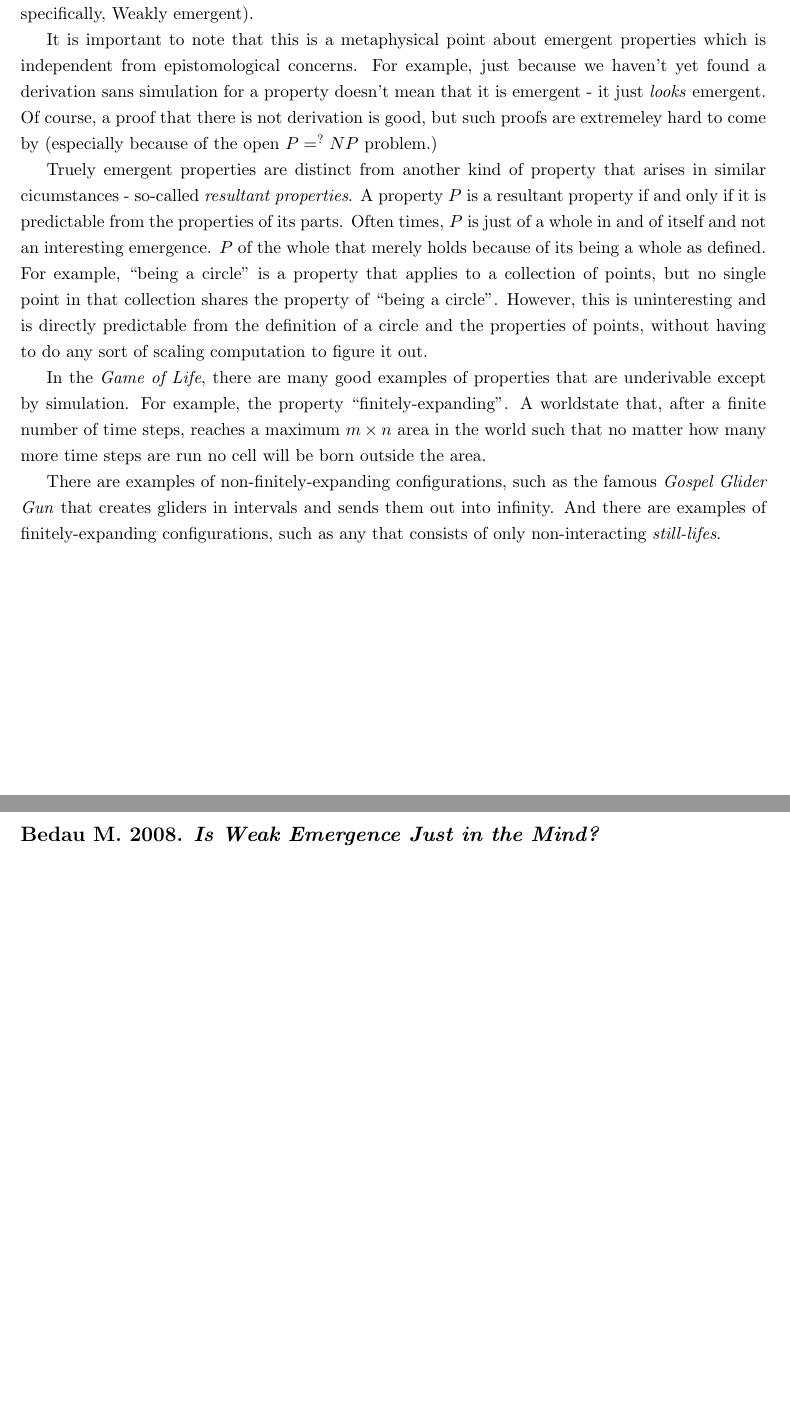
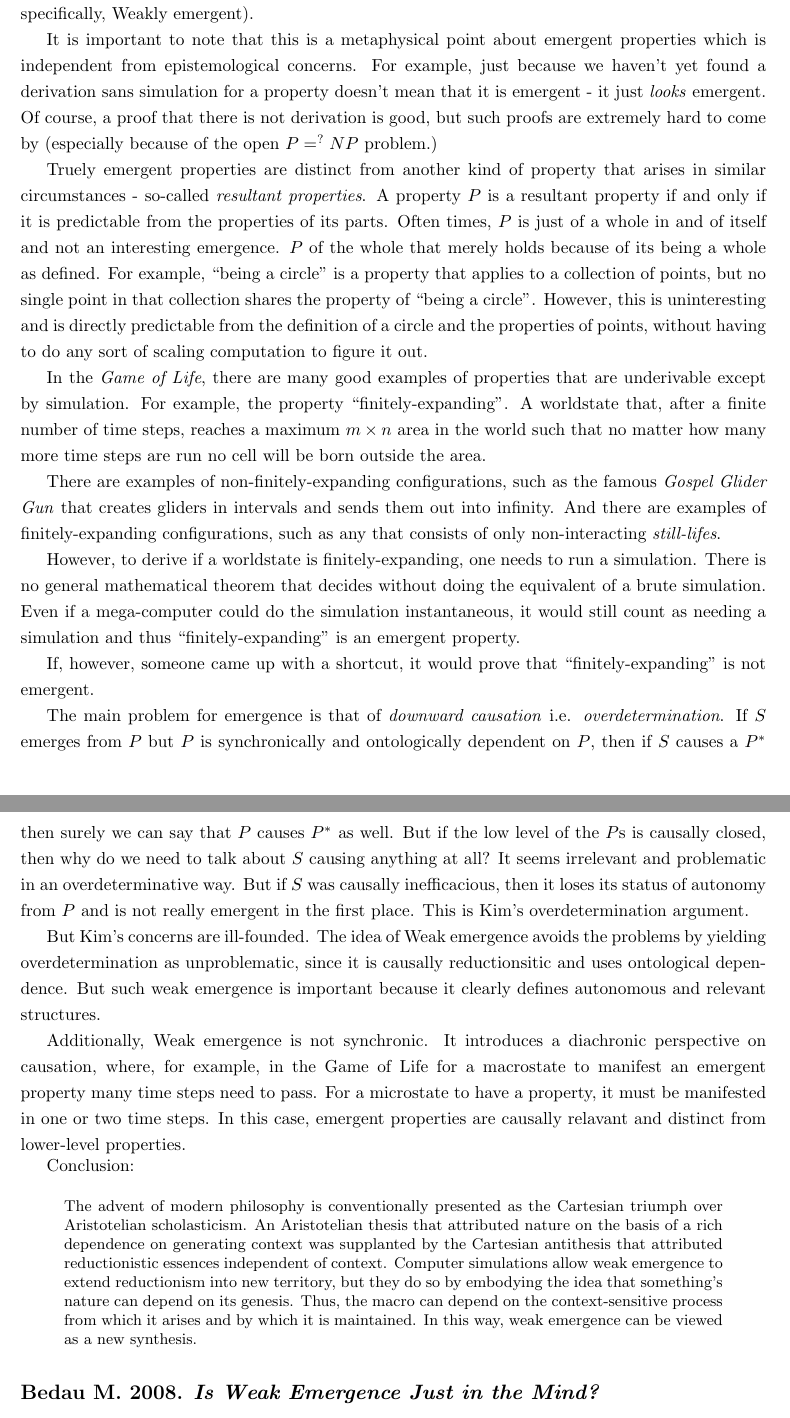
Before and after one commit to Riib11/Metascience, a LaTeX paper (paper/metascience.tex): two parts of pages 5 and 6 of 6 before the commit and two parts of pages 5 and 6 of 7 after it, joined at a grey line, cut so that both start at the same text, the shorter picture padded with empty space. Compiled offline with pdfLaTeX.

Commit message:
added downward causation annbib

```diff
--- a/paper/metascience.tex
+++ b/paper/metascience.tex
@@ -185,14 +185,29 @@ A property $P$ is underivable except by simulation if and only if $P$ can only b
 
 Basically, the idea is the if a property is interesting and complex in a formal way, in that it unpredictable arises from the low-level properties of a system, then it is indeed emergent (and, specifically, Weakly emergent).
 
-It is important to note that this is a metaphysical point about emergent properties which is independent from epistomological concerns. For example, just because we haven't yet found a derivation sans simulation for a property doesn't mean that it is emergent - it just \ti{looks} emergent. Of course, a proof that there is not derivation is good, but such proofs are extremeley hard to come by (especially because of the open $P =^? NP$ problem.)
+It is important to note that this is a metaphysical point about emergent properties which is independent from epistemological concerns. For example, just because we haven't yet found a derivation sans simulation for a property doesn't mean that it is emergent - it just \ti{looks} emergent. Of course, a proof that there is not derivation is good, but such proofs are extremely hard to come by (especially because of the open $P =^? NP$ problem.)
 
-Truely emergent properties are distinct from another kind of property that arises in similar cicumstances - so-called \ti{resultant properties}. A property $P$ is a resultant property if and only if it is predictable from the properties of its parts. Often times, $P$ is just of a whole in and of itself and not an interesting emergence. $P$ of the whole that merely holds because of its being a whole as defined. For example, ``being a circle'' is a property that applies to a collection of points, but no single point in that collection shares the property of ``being a circle''. However, this is uninteresting and is directly predictable from the definition of a circle and the properties of points, without having to do any sort of scaling computation to figure it out.
+Truely emergent properties are distinct from another kind of property that arises in similar circumstances - so-called \ti{resultant properties}. A property $P$ is a resultant property if and only if it is predictable from the properties of its parts. Often times, $P$ is just of a whole in and of itself and not an interesting emergence. $P$ of the whole that merely holds because of its being a whole as defined. For example, ``being a circle'' is a property that applies to a collection of points, but no single point in that collection shares the property of ``being a circle''. However, this is uninteresting and is directly predictable from the definition of a circle and the properties of points, without having to do any sort of scaling computation to figure it out.
 
 
 In the \ti{Game of Life}, there are many good examples of properties that are underivable except by simulation. For example, the property ``finitely-expanding''. A worldstate that, after a finite number of time steps, reaches a maximum $m \times n$ area in the world such that no matter how many more time steps are run no cell will be born outside the area.
 
 There are examples of non-finitely-expanding configurations, such as the famous \ti{Gospel Glider Gun} that creates gliders in intervals and sends them out into infinity. And there are examples of finitely-expanding configurations, such as any that consists of only non-interacting \ti{still-lifes}.
+
+However, to derive if a worldstate is finitely-expanding, one needs to run a simulation. There is no general mathematical theorem that decides without doing the equivalent of a brute simulation. Even if a mega-computer could do the simulation instantaneous, it would still count as needing a simulation and thus ``finitely-expanding'' is an emergent property.
+
+If, however, someone came up with a shortcut, it would prove that ``finitely-expanding'' is not emergent.
+
+The main problem for emergence is that of \ti{downward causation} i.e. \ti{overdetermination}. If $S$ emerges from $P$ but $P$ is synchronically and ontologically dependent on $P$, then if $S$ causes a $P^*$ then surely we can say that $P$ causes $P^*$ as well. But if the low level of the $P$s is causally closed, then why do we need to talk about $S$ causing anything at all? It seems irrelevant and problematic in an overdeterminative way. But if $S$ was causally inefficacious, then it loses its status of autonomy from $P$ and is not really emergent in the first place. This is Kim's overdetermination argument.
+
+But Kim's concerns are ill-founded. The idea of Weak emergence avoids the problems by yielding overdetermination as unproblematic, since it is causally reductionsitic and uses ontological dependence. But such weak emergence is important because it clearly defines autonomous and relevant structures.
+
+Additionally, Weak emergence is not synchronic. It introduces a diachronic perspective on causation, where, for example, in the Game of Life for a macrostate to manifest an emergent property many time steps need to pass. For a microstate to have a property, it must be manifested in one or two time steps. In this case, emergent properties are causally relavant and distinct from lower-level properties.
+
+Conclusion:
+\begin{quote}
+The advent of modern philosophy is conventionally presented as the Cartesian triumph over Aristotelian scholasticism. An Aristotelian thesis that attributed nature on the basis of a rich dependence on generating context was supplanted by the Cartesian antithesis that attributed reductionistic essences independent of context. Computer simulations allow weak emergence to extend reductionism into new territory, but they do so by embodying the idea that something's nature can depend on its genesis. Thus, the macro can depend on the context-sensitive process from which it arises and by which it is maintained. In this way, weak emergence can be viewed as a new synthesis.
+\end{quote}
 
 % TODO
 \annbibtitle{Bedau M. 2008}{Is Weak Emergence Just in the Mind?}
```
Also changed, not shown: paper/metascience.pdf, paper/metascience.tex (20 more changed lines), 1 other file.
